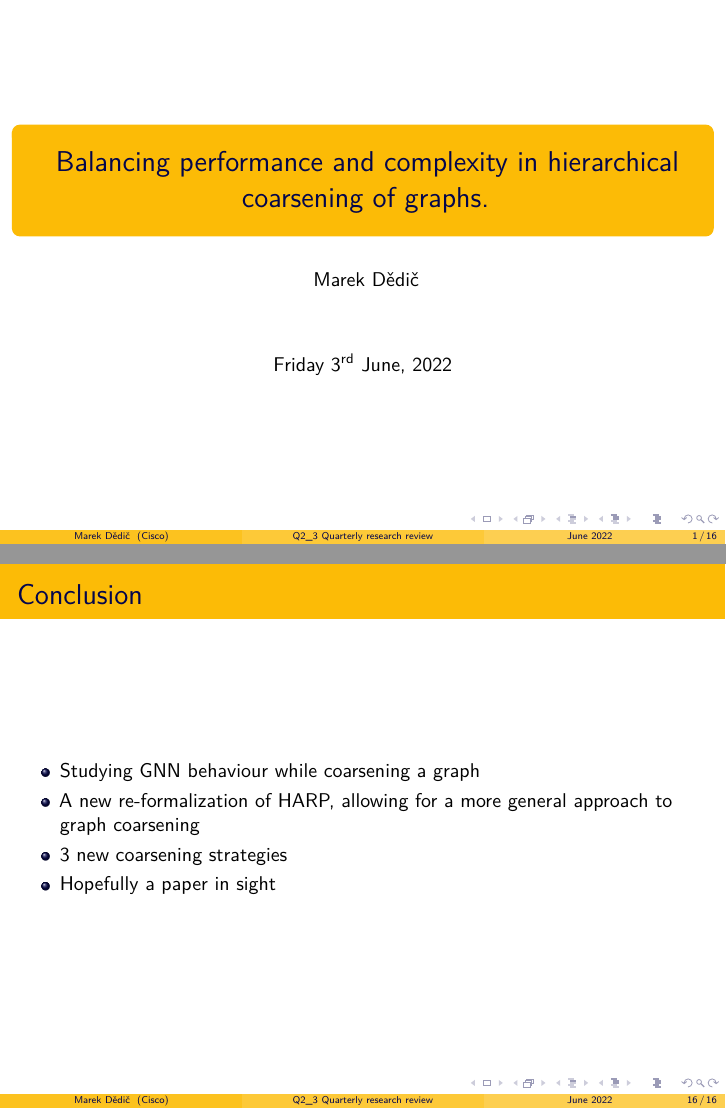
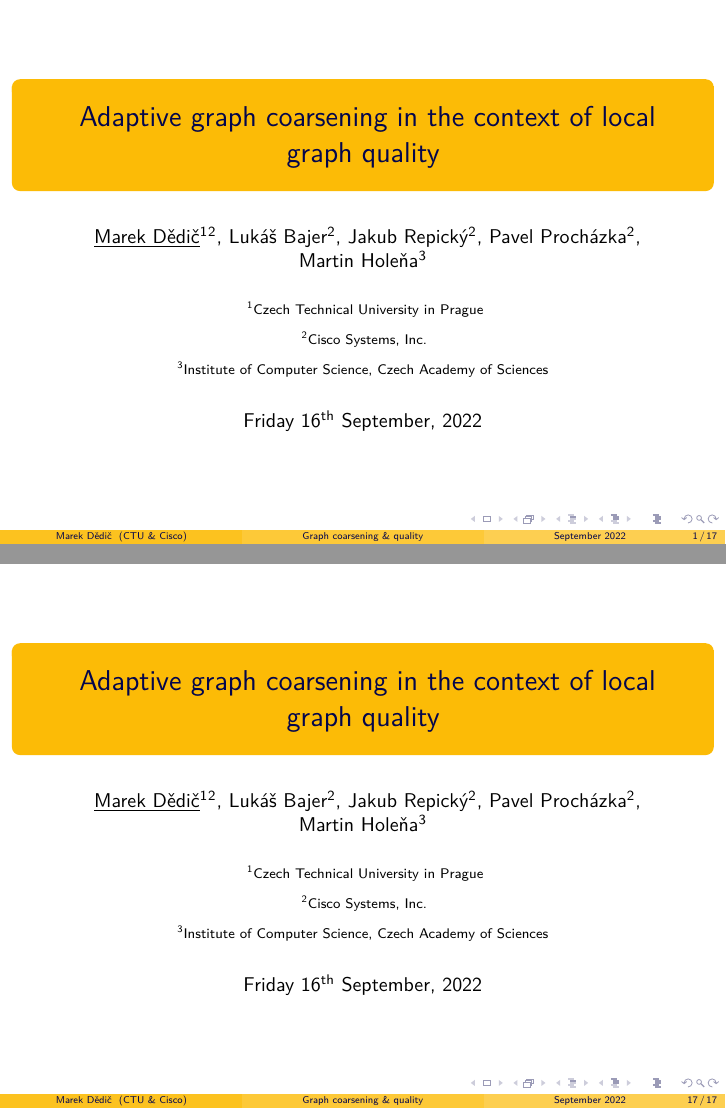
Before and after one commit to marekdedic/Graph-Quality-ECML-2022-presentation, LaTeX slides (Graph-Quality-ECML-2022-presentation.tex): pages 1 and 16 of 16 before the commit and pages 1 and 17 of 17 after it, joined at a grey line. Compiled offline with XeLaTeX.

Commit message:
Proper titlepage

```diff
--- a/Graph-Quality-ECML-2022-presentation.tex
+++ b/Graph-Quality-ECML-2022-presentation.tex
@@ -44,13 +44,13 @@
 
 \newcommand{\mathmat}{\ensuremath{\mathbf}}
 
-\title[Q2\_3 Quarterly research review]
+\title[Graph coarsening \& quality]
 {
-	Balancing performance and complexity in hierarchical coarsening of graphs.
+	Adaptive graph coarsening in the context of local graph quality
 }
 
-\newdate{presentation}{03}{06}{2022}
-\date[June 2022]{\displaydate{presentation}}
+\newdate{presentation}{16}{09}{2022}
+\date[September 2022]{\displaydate{presentation}}
 
 \author[Marek Dědič]
 {
@@ -58,2 +62,8 @@
 }
 
+\institute[CTU \& Cisco]
+{
+	\inst{1} Czech Technical University in Prague \and
+	\inst{2} Cisco Systems, Inc. \and
+	\inst{3} Institute of Computer Science, Czech Academy of Sciences
+}
@@ -193,4 +208,8 @@
 	\end{itemize}
 \end{frame}
 
+\begin{frame}
+	\titlepage
+\end{frame}
+
 \end{document}
```
Also changed, not shown: Graph-Quality-ECML-2022-presentation.tex (13 more changed lines). Lines whose indentation alone changed are shown as unchanged.
